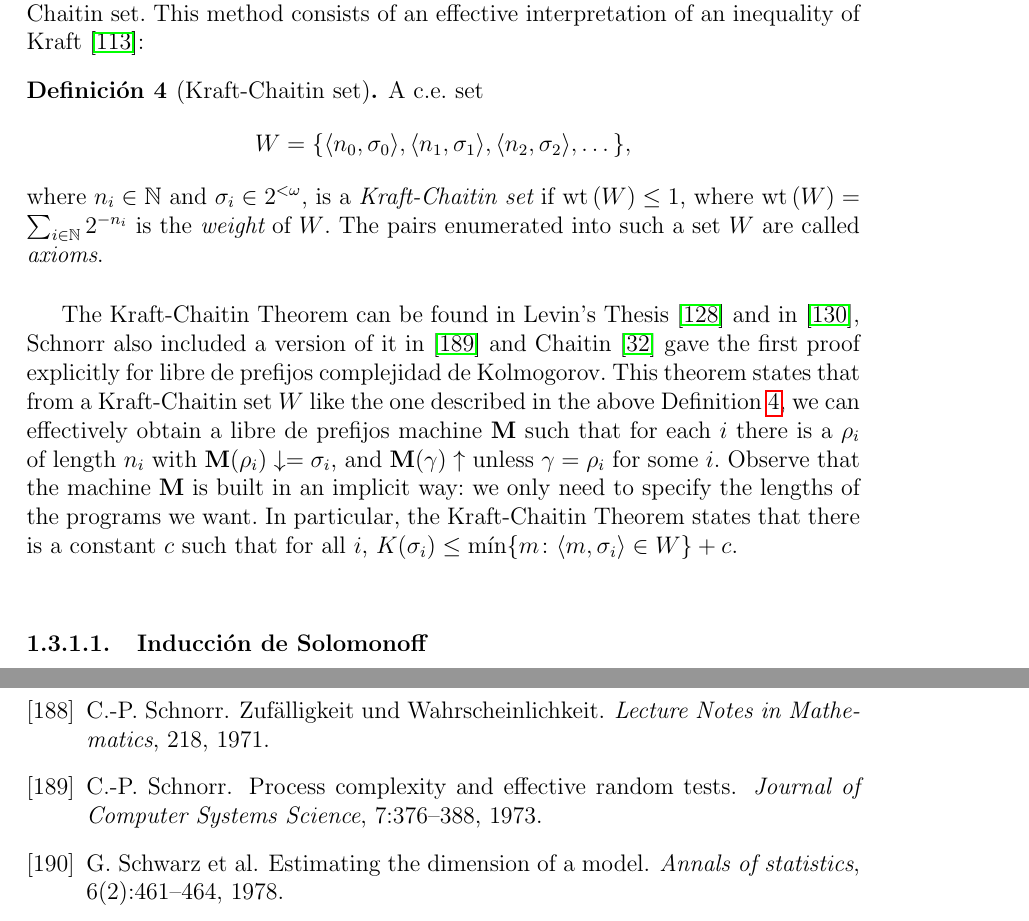
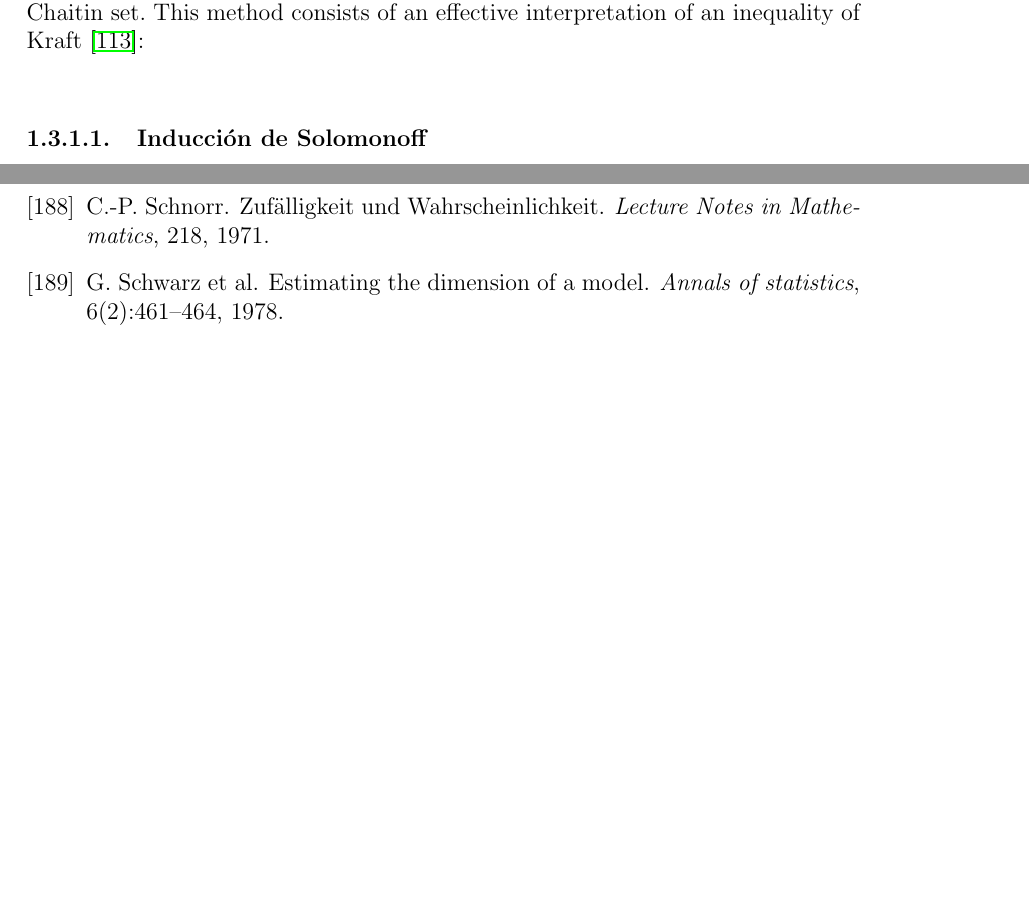
Before and after one commit to sfigueir/Sergio-Tesis-Doctoral, a LaTeX thesis (main.tex, which reads caps/introduccion.tex): two parts of pages 25 and 192 of 195, joined at a grey line, cut so that both start at the same text, the shorter picture padded with empty space. Compiled offline with pdfLaTeX.

Commit message:
Updates from Overleaf

```diff
--- a/caps/introduccion.tex
+++ b/caps/introduccion.tex
@@ -455,31 +455,31 @@ implicitly build \pfree machines and upper bound the \pfree
 \kolcomp is via a Kraft-Chaitin set. This method consists of an
 effective interpretation of an inequality of Kraft~\cite{K49}:
 
-\begin{definicion}[Kraft-Chaitin set]\label{intro:KCset}
-\index{Kraft-Chaitin} A \ce\ set
-$$
-W=\{\pair{n_0}{\sta_0}, \pair{n_1}{\sta_1},
-\pair{n_2}{\sta_2},\dots\},
-$$
-where $n_i\in\nat$ and $\sta_i\in \words$, is a {\em Kraft-Chaitin
-set} if $\wt{W}\leq 1$, where \glossary{$\wt{W}$}$\wt{W}=
-\sum_{i\in\nat} 2^{-n_i}$ is the {\em weight} of $W$. The pairs
-enumerated into such a set $W$ are called {\em axioms}.
-\end{definicion}
+%\begin{definicion}[Kraft-Chaitin set]\label{intro:KCset}
+%\index{Kraft-Chaitin} A \ce\ set
+%$$
+%W=\{\pair{n_0}{\sta_0}, \pair{n_1}{\sta_1},
+%\pair{n_2}{\sta_2},\dots\},
+%$$
+%where $n_i\in\nat$ and $\sta_i\in \words$, is a {\em %Kraft-Chaitin
+%set} if $\wt{W}\leq 1$, where \glossary{$\wt{W}$}$\wt{W}=
+%\sum_{i\in\nat} 2^{-n_i}$ is the {\em weight} of $W$. The %pairs
+%enumerated into such a set $W$ are called {\em axioms}.
+%\end{definicion}
 
-The Kraft-Chaitin Theorem can be found in Levin's
-Thesis~\cite{L71} and in~\cite{levin1974laws}, Schnorr also included a
-version of it in~\cite{S73} and Chaitin~\cite{chaitin1975theory} gave the first
-proof explicitly for \pfree \kolcomp. This theorem states that
-from a Kraft-Chaitin set $W$ like the one described in the above
-Definition~\ref{intro:KCset}, we can effectively obtain a \pfree
-machine $\M$ such that for each $i$ there is a $\pra_i$ of length
-$n_i$ with $\M(\pra_i)\downarrow=\sta_i$, and $\M(\prb)\uparrow$
-unless $\prb=\pra_i$ for some~$i$. Observe that the machine $\M$
-is built in an implicit way: we only need to specify the lengths
-of the programs we want. In particular, the Kraft-Chaitin Theorem
-states that there is a constant $c$ such that for all $i$,
-$\K(\sta_i)\leq\min\{m\colon\pair{m}{\sta_i}\in W\}+c$.
+%The Kraft-Chaitin Theorem can be found in Levin's
+%Thesis~\cite{L71} and in~\cite{levin1974laws}, Schnorr also included a
+%version of it in~\cite{S73} and Chaitin~\cite{chaitin1975theory} gave the first
+%proof explicitly for \pfree \kolcomp. This theorem states that
+%from a Kraft-Chaitin set $W$ like the one described in the above
+%Definition~\ref{intro:KCset}, we can effectively obtain a \pfree
+%machine $\M$ such that for each $i$ there is a $\pra_i$ of length
+%$n_i$ with $\M(\pra_i)\downarrow=\sta_i$, and $\M(\prb)\uparrow$
+%unless $\prb=\pra_i$ for some~$i$. Observe that the machine $\M$
+%is built in an implicit way: we only need to specify the lengths
+%of the programs we want. In particular, the Kraft-Chaitin Theorem
+%states that there is a constant $c$ such that for all $i$,
+%$\K(\sta_i)\leq\min\{m\colon\pair{m}{\sta_i}\in W\}+c$.
 
 \bigskip
 
```
